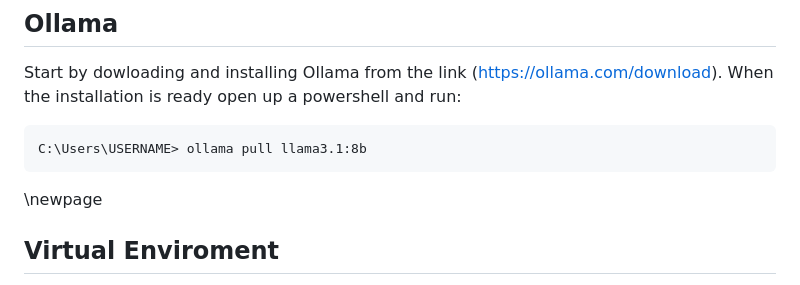
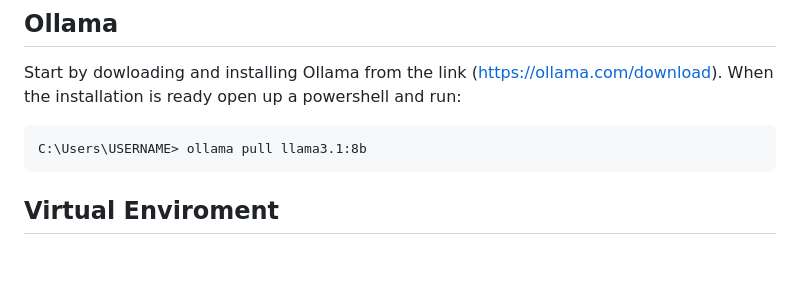
Before and after one commit to anowii/DigitalDetectives, a Markdown page: CONFIG.md, the part around the change. Rendered like a GitHub page; blank space fills up the shorter version.

````diff
--- a/CONFIG.md
+++ b/CONFIG.md
@@ -55,7 +55,6 @@ When the installation is ready open up a powershell and run:
 C:\Users\USERNAME> ollama pull llama3.1:8b
 ```
 
-\newpage
 ## Virtual Enviroment
 To replicate the environment our program was run in, download the code from (link to code) and open the code folder with VS Code. Inside, you'll find a file called `requirements.txt`, which you can use to set up the environment. This file ensures you have the exact same versions of packages and dependencies as we do.
 
````
